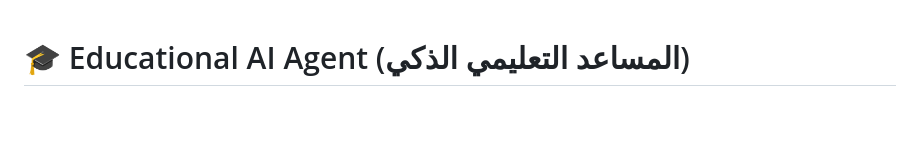
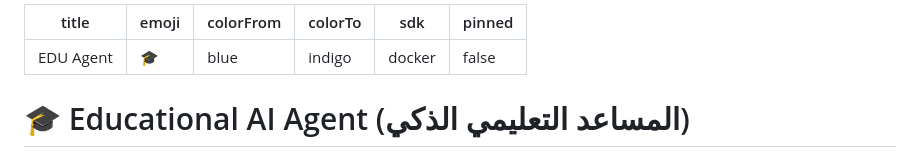
Before and after one commit to The-lucky-Survivor/EDU-Agent, a Markdown page: README.md, the part around the change. GitHub-like rendering; blank space fills up the shorter version.

Commit message:
Add Hugging Face config block to README

```diff
--- a/README.md
+++ b/README.md
@@ -1,3 +1,12 @@
+---
+title: EDU Agent
+emoji: 🎓
+colorFrom: blue
+colorTo: indigo
+sdk: docker
+pinned: false
+---
+
 # 🎓 Educational AI Agent (المساعد التعليمي الذكي)
 
 تطبيق ويب ذكي مبني على **RAG (Retrieval-Augmented Generation)** مخصص لمساعدة الطلاب على فهم المحاضرات وتوليد أسئلة امتحانات مقترحة (MCQ). يقوم هذا المساعد بقراءة ملفات الـ PDF، أرشفة المعلومات، والإجابة على أي سؤال حصرياً من المحتوى الذي تم دراسته.
```
